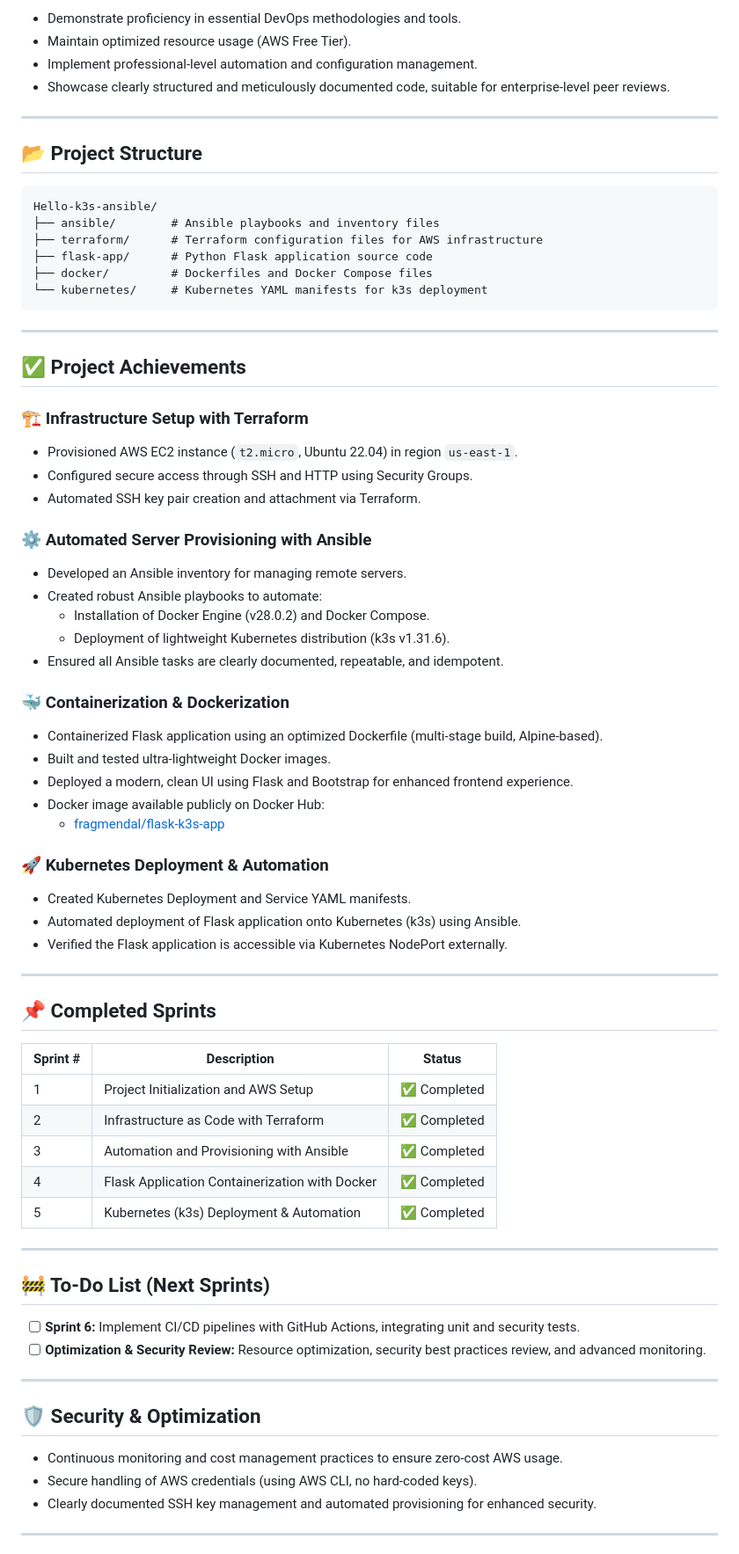
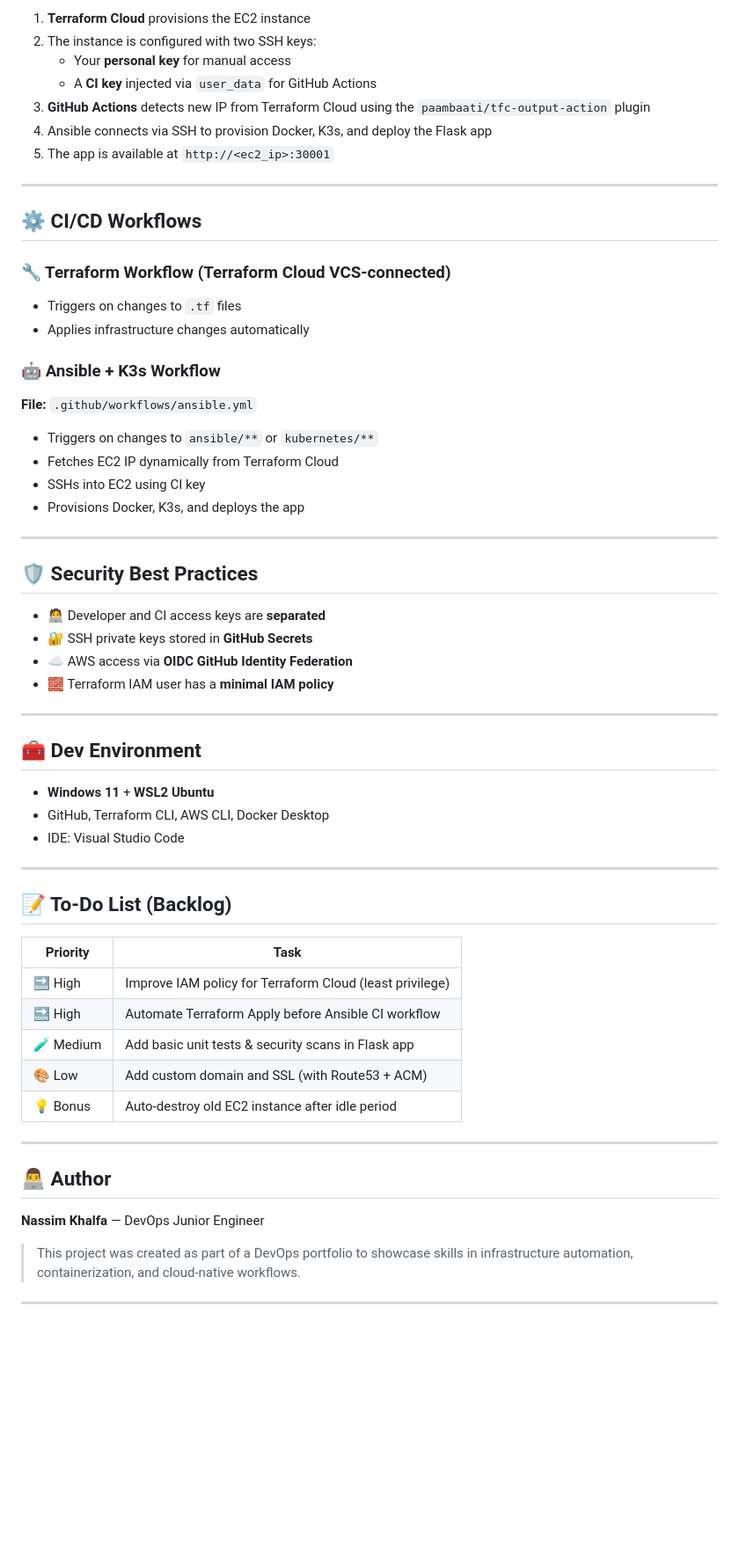
Before and after one commit to NassimKhal/hello-k3s-ansible, a Markdown page: README.md, the part around one of its changes. Shown at 88% size. GitHub-like rendering; blank space fills up the shorter version.

````diff
--- a/README.md
+++ b/README.md
@@ -25,80 +65,59 @@ This project showcases an automated and highly optimized DevOps workflow, deploy
 
-- Demonstrate proficiency in essential DevOps methodologies and tools.
-- Maintain optimized resource usage (AWS Free Tier).
-- Implement professional-level automation and configuration management.
-- Showcase clearly structured and meticulously documented code, suitable for enterprise-level peer reviews.
+1. **Terraform Cloud** provisions the EC2 instance
+2. The instance is configured with two SSH keys:
+   - Your **personal key** for manual access
+   - A **CI key** injected via `user_data` for GitHub Actions
+3. **GitHub Actions** detects new IP from Terraform Cloud using the `paambaati/tfc-output-action` plugin
+4. Ansible connects via SSH to provision Docker, K3s, and deploy the Flask app
+5. The app is available at `http://<ec2_ip>:30001`
 
 ---
 
-## 📂 Project Structure
+## ⚙️ CI/CD Workflows
 
-```
-Hello-k3s-ansible/
-├── ansible/        # Ansible playbooks and inventory files
-├── terraform/      # Terraform configuration files for AWS infrastructure
-├── flask-app/      # Python Flask application source code
-├── docker/         # Dockerfiles and Docker Compose files
-└── kubernetes/     # Kubernetes YAML manifests for k3s deployment
-```
+### 🔧 Terraform Workflow (Terraform Cloud VCS-connected)
+- Triggers on changes to `.tf` files
+- Applies infrastructure changes automatically
+
+### 🤖 Ansible + K3s Workflow
+**File:** `.github/workflows/ansible.yml`
+- Triggers on changes to `ansible/**` or `kubernetes/**`
+- Fetches EC2 IP dynamically from Terraform Cloud
+- SSHs into EC2 using CI key
+- Provisions Docker, K3s, and deploys the app
 
 ---
 
-## ✅ Project Achievements
-
-### 🏗️ Infrastructure Setup with Terraform
-
-- Provisioned AWS EC2 instance (`t2.micro`, Ubuntu 22.04) in region `us-east-1`.
-- Configured secure access through SSH and HTTP using Security Groups.
-- Automated SSH key pair creation and attachment via Terraform.
-
-### ⚙️ Automated Server Provisioning with Ansible
-
-- Developed an Ansible inventory for managing remote servers.
-- Created robust Ansible playbooks to automate:
-  - Installation of Docker Engine (v28.0.2) and Docker Compose.
-  - Deployment of lightweight Kubernetes distribution (k3s v1.31.6).
-- Ensured all Ansible tasks are clearly documented, repeatable, and idempotent.
-
-### 🐳 Containerization & Dockerization
-
-- Containerized Flask application using an optimized Dockerfile (multi-stage build, Alpine-based).
-- Built and tested ultra-lightweight Docker images.
-- Deployed a modern, clean UI using Flask and Bootstrap for enhanced frontend experience.
-- Docker image available publicly on Docker Hub:
-  - [fragmendal/flask-k3s-app](https://hub.docker.com/r/fragmendal/flask-k3s-app)
-
-### 🚀 Kubernetes Deployment & Automation
-
-- Created Kubernetes Deployment and Service YAML manifests.
-- Automated deployment of Flask application onto Kubernetes (k3s) using Ansible.
-- Verified the Flask application is accessible via Kubernetes NodePort externally.
+## 🛡️ Security Best Practices
+- 🧑‍💻 Developer and CI access keys are **separated**
+- 🔐 SSH private keys stored in **GitHub Secrets**
+- ☁️ AWS access via **OIDC GitHub Identity Federation**
+- 🧱 Terraform IAM user has a **minimal IAM policy**
 
 ---
 
-## 📌 Completed Sprints
-
-| Sprint # | Description                                    | Status          |
-|----------|------------------------------------------------|-----------------|
-| 1        | Project Initialization and AWS Setup           | ✅ Completed    |
-| 2        | Infrastructure as Code with Terraform          | ✅ Completed    |
-| 3        | Automation and Provisioning with Ansible       | ✅ Completed    |
-| 4        | Flask Application Containerization with Docker | ✅ Completed    |
-| 5        | Kubernetes (k3s) Deployment & Automation       | ✅ Completed    |
+## 🧰 Dev Environment
+- **Windows 11** + **WSL2 Ubuntu**
+- GitHub, Terraform CLI, AWS CLI, Docker Desktop
+- IDE: Visual Studio Code
 
 ---
 
-## 🚧 To-Do List (Next Sprints)
+## 📝 To-Do List (Backlog)
 
-- [ ] **Sprint 6:** Implement CI/CD pipelines with GitHub Actions, integrating unit and security tests.
-- [ ] **Optimization & Security Review:** Resource optimization, security best practices review, and advanced monitoring.
+| Priority | Task                                                  |
+|----------|-------------------------------------------------------|
+| 🔜 High   | Improve IAM policy for Terraform Cloud (least privilege) |
+| 🔜 High   | Automate Terraform Apply before Ansible CI workflow   |
+| 🧪 Medium | Add basic unit tests & security scans in Flask app    |
+| 🎨 Low    | Add custom domain and SSL (with Route53 + ACM)       |
+| 💡 Bonus  | Auto-destroy old EC2 instance after idle period       |
 
 ---
 
-## 🛡️ Security & Optimization
-
-- Continuous monitoring and cost management practices to ensure zero-cost AWS usage.
-- Secure handling of AWS credentials (using AWS CLI, no hard-coded keys).
-- Clearly documented SSH key management and automated provisioning for enhanced security.
+## 👨‍💻 Author
+**Nassim Khalfa** — DevOps Junior Engineer
+> This project was created as part of a DevOps portfolio to showcase skills in infrastructure automation, containerization, and cloud-native workflows.
 
 ---
 
````
Also changed, not shown: other parts of README.md (+54 -37 lines).
